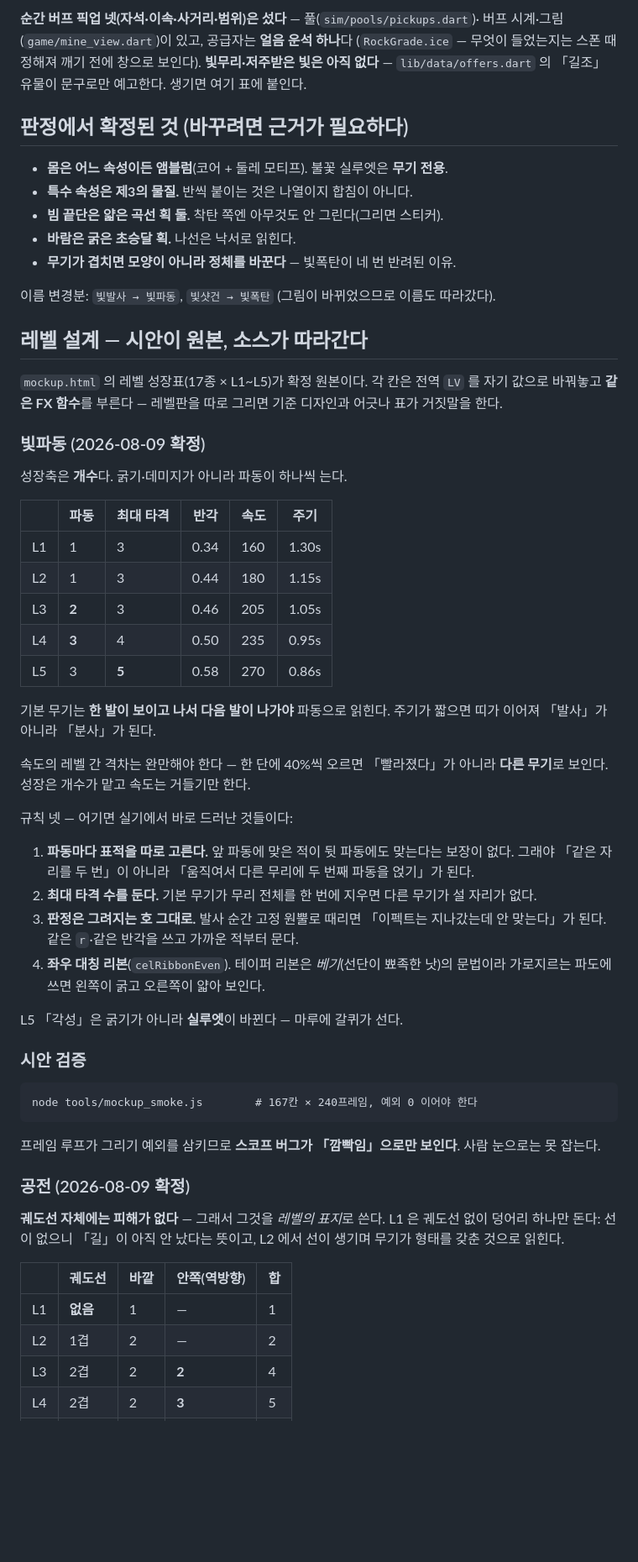
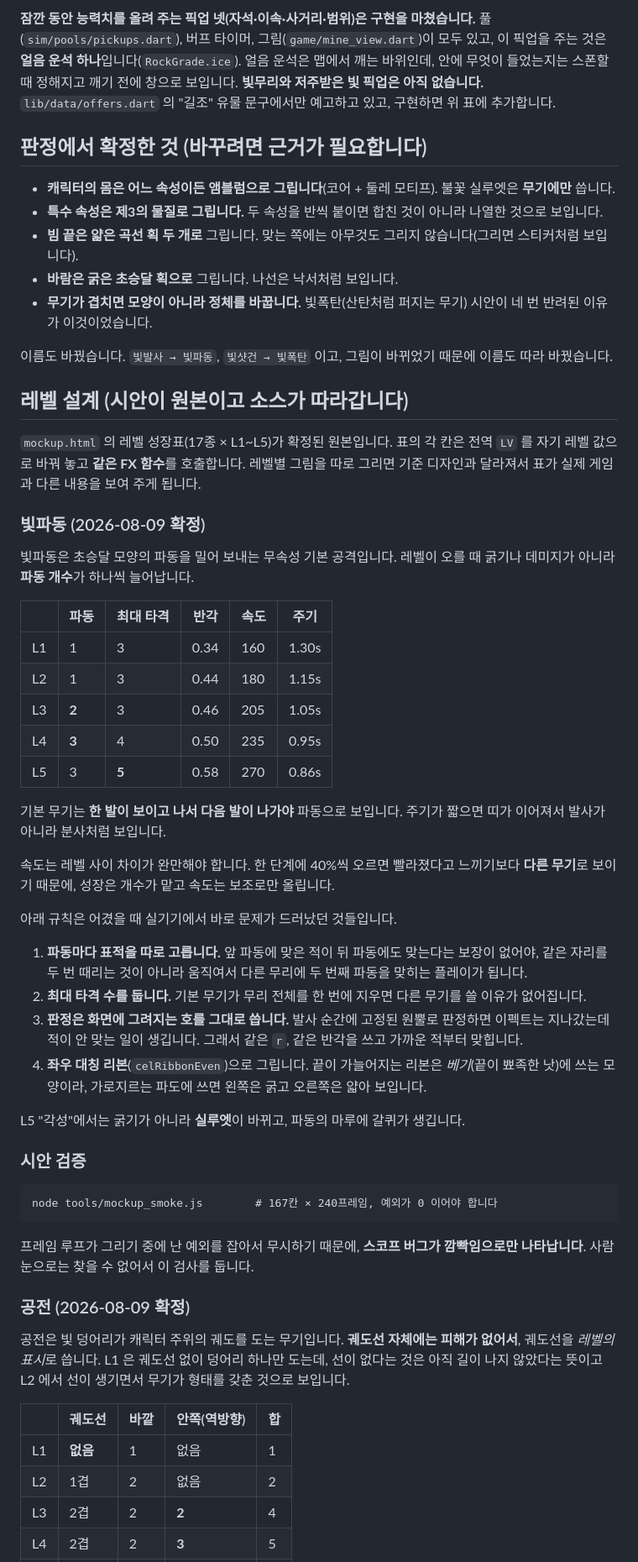
Before and after one commit to storkspear/docs-lightsurvival, a Markdown page: README.md, the part around one of its changes. Shown at 84% size. Drawn GitHub-style; blank space fills up the shorter version.

````diff
--- a/README.md
+++ b/README.md
@@ -86,29 +66,23 @@ B `.065 / 1.0% / 0.003%` · C `.051 / 0.2% / 0.008%`.
 
-**순간 버프 픽업 넷(자석·이속·사거리·범위)은 섰다** — 풀(`sim/pools/pickups.dart`)·
-버프 시계·그림(`game/mine_view.dart`)이 있고, 공급자는 **얼음 운석 하나**다
-(`RockGrade.ice` — 무엇이 들었는지는 스폰 때 정해져 깨기 전에 창으로 보인다).
-**빛무리·저주받은 빛은 아직 없다** — `lib/data/offers.dart` 의 「길조」 유물이
-문구로만 예고한다. 생기면 여기 표에 붙인다.
+**잠깐 동안 능력치를 올려 주는 픽업 넷(자석·이속·사거리·범위)은 구현을 마쳤습니다.** 풀(`sim/pools/pickups.dart`), 버프 타이머, 그림(`game/mine_view.dart`)이 모두 있고, 이 픽업을 주는 것은 **얼음 운석 하나**입니다(`RockGrade.ice`). 얼음 운석은 맵에서 깨는 바위인데, 안에 무엇이 들었는지는 스폰할 때 정해지고 깨기 전에 창으로 보입니다. **빛무리와 저주받은 빛 픽업은 아직 없습니다.** `lib/data/offers.dart` 의 "길조" 유물 문구에서만 예고하고 있고, 구현하면 위 표에 추가합니다.
 
-## 판정에서 확정된 것 (바꾸려면 근거가 필요하다)
+## 판정에서 확정한 것 (바꾸려면 근거가 필요합니다)
 
-- **몸은 어느 속성이든 앰블럼**(코어 + 둘레 모티프). 불꽃 실루엣은 **무기 전용**.
-- **특수 속성은 제3의 물질.** 반씩 붙이는 것은 나열이지 합침이 아니다.
-- **빔 끝단은 얇은 곡선 획 둘.** 착탄 쪽엔 아무것도 안 그린다(그리면 스티커).
-- **바람은 굵은 초승달 획.** 나선은 낙서로 읽힌다.
-- **무기가 겹치면 모양이 아니라 정체를 바꾼다** — 빛폭탄이 네 번 반려된 이유.
+- **캐릭터의 몸은 어느 속성이든 앰블럼으로 그립니다**(코어 + 둘레 모티프). 불꽃 실루엣은 **무기에만** 씁니다.
+- **특수 속성은 제3의 물질로 그립니다.** 두 속성을 반씩 붙이면 합친 것이 아니라 나열한 것으로 보입니다.
+- **빔 끝은 얇은 곡선 획 두 개로** 그립니다. 맞는 쪽에는 아무것도 그리지 않습니다(그리면 스티커처럼 보입니다).
+- **바람은 굵은 초승달 획으로** 그립니다. 나선은 낙서처럼 보입니다.
+- **무기가 겹치면 모양이 아니라 정체를 바꿉니다.** 빛폭탄(산탄처럼 퍼지는 무기) 시안이 네 번 반려된 이유가 이것이었습니다.
 
-이름 변경분: `빛발사 → 빛파동`, `빛샷건 → 빛폭탄` (그림이 바뀌었으므로 이름도 따라갔다).
+이름도 바꿨습니다. `빛발사 → 빛파동`, `빛샷건 → 빛폭탄` 이고, 그림이 바뀌었기 때문에 이름도 따라 바꿨습니다.
 
-## 레벨 설계 — 시안이 원본, 소스가 따라간다
+## 레벨 설계 (시안이 원본이고 소스가 따라갑니다)
 
-`mockup.html` 의 레벨 성장표(17종 × L1~L5)가 확정 원본이다. 각 칸은 전역 `LV` 를
-자기 값으로 바꿔놓고 **같은 FX 함수**를 부른다 — 레벨판을 따로 그리면 기준
-디자인과 어긋나 표가 거짓말을 한다.
+`mockup.html` 의 레벨 성장표(17종 × L1~L5)가 확정된 원본입니다. 표의 각 칸은 전역 `LV` 를 자기 레벨 값으로 바꿔 놓고 **같은 FX 함수**를 호출합니다. 레벨별 그림을 따로 그리면 기준 디자인과 달라져서 표가 실제 게임과 다른 내용을 보여 주게 됩니다.
 
 ### 빛파동 (2026-08-09 확정)
 
-성장축은 **개수**다. 굵기·데미지가 아니라 파동이 하나씩 는다.
+빛파동은 초승달 모양의 파동을 밀어 보내는 무속성 기본 공격입니다. 레벨이 오를 때 굵기나 데미지가 아니라 **파동 개수**가 하나씩 늘어납니다.
 
 | | 파동 | 최대 타격 | 반각 | 속도 | 주기 |
 |---|---|---|---|---|---|
@@ -118,45 +92,35 @@ B `.065 / 1.0% / 0.003%` · C `.051 / 0.2% / 0.008%`.
 | L4 | **3** | 4 | 0.50 | 235 | 0.95s |
 | L5 | 3 | **5** | 0.58 | 270 | 0.86s |
 
-기본 무기는 **한 발이 보이고 나서 다음 발이 나가야** 파동으로 읽힌다. 주기가
-짧으면 띠가 이어져 「발사」가 아니라 「분사」가 된다.
+기본 무기는 **한 발이 보이고 나서 다음 발이 나가야** 파동으로 보입니다. 주기가 짧으면 띠가 이어져서 발사가 아니라 분사처럼 보입니다.
 
-속도의 레벨 간 격차는 완만해야 한다 — 한 단에 40%씩 오르면 「빨라졌다」가
-아니라 **다른 무기**로 보인다. 성장은 개수가 맡고 속도는 거들기만 한다.
+속도는 레벨 사이 차이가 완만해야 합니다. 한 단계에 40%씩 오르면 빨라졌다고 느끼기보다 **다른 무기**로 보이기 때문에, 성장은 개수가 맡고 속도는 보조로만 올립니다.
 
-규칙 넷 — 어기면 실기에서 바로 드러난 것들이다:
+아래 규칙은 어겼을 때 실기기에서 바로 문제가 드러났던 것들입니다.
 
-1. **파동마다 표적을 따로 고른다.** 앞 파동에 맞은 적이 뒷 파동에도 맞는다는
-   보장이 없다. 그래야 「같은 자리를 두 번」이 아니라 「움직여서 다른 무리에
-   두 번째 파동을 얹기」가 된다.
-2. **최대 타격 수를 둔다.** 기본 무기가 무리 전체를 한 번에 지우면 다른 무기가
-   설 자리가 없다.
-3. **판정은 그려지는 호 그대로.** 발사 순간 고정 원뿔로 때리면 「이펙트는
-   지나갔는데 안 맞는다」가 된다. 같은 `r`·같은 반각을 쓰고 가까운 적부터 문다.
-4. **좌우 대칭 리본**(`celRibbonEven`). 테이퍼 리본은 *베기*(선단이 뾰족한 낫)의
-   문법이라 가로지르는 파도에 쓰면 왼쪽이 굵고 오른쪽이 얇아 보인다.
+1. **파동마다 표적을 따로 고릅니다.** 앞 파동에 맞은 적이 뒤 파동에도 맞는다는 보장이 없어야, 같은 자리를 두 번 때리는 것이 아니라 움직여서 다른 무리에 두 번째 파동을 맞히는 플레이가 됩니다.
+2. **최대 타격 수를 둡니다.** 기본 무기가 무리 전체를 한 번에 지우면 다른 무기를 쓸 이유가 없어집니다.
+3. **판정은 화면에 그려지는 호를 그대로 씁니다.** 발사 순간에 고정된 원뿔로 판정하면 이펙트는 지나갔는데 적이 안 맞는 일이 생깁니다. 그래서 같은 `r`, 같은 반각을 쓰고 가까운 적부터 맞힙니다.
+4. **좌우 대칭 리본**(`celRibbonEven`)으로 그립니다. 끝이 가늘어지는 리본은 *베기*(끝이 뾰족한 낫)에 쓰는 모양이라, 가로지르는 파도에 쓰면 왼쪽은 굵고 오른쪽은 얇아 보입니다.
 
-L5 「각성」은 굵기가 아니라 **실루엣**이 바뀐다 — 마루에 갈퀴가 선다.
+L5 "각성"에서는 굵기가 아니라 **실루엣**이 바뀌고, 파동의 마루에 갈퀴가 생깁니다.
 
 ### 시안 검증
 
 ```
-node tools/mockup_smoke.js        # 167칸 × 240프레임, 예외 0 이어야 한다
+node tools/mockup_smoke.js        # 167칸 × 240프레임, 예외가 0 이어야 합니다
 ```
 
-프레임 루프가 그리기 예외를 삼키므로 **스코프 버그가 「깜빡임」으로만 보인다**.
-사람 눈으로는 못 잡는다.
+프레임 루프가 그리기 중에 난 예외를 잡아서 무시하기 때문에, **스코프 버그가 깜빡임으로만 나타납니다**. 사람 눈으로는 찾을 수 없어서 이 검사를 둡니다.
 
 ### 공전 (2026-08-09 확정)
 
-**궤도선 자체에는 피해가 없다** — 그래서 그것을 *레벨의 표지*로 쓴다. L1 은
-궤도선 없이 덩어리 하나만 돈다: 선이 없으니 「길」이 아직 안 났다는 뜻이고,
-L2 에서 선이 생기며 무기가 형태를 갖춘 것으로 읽힌다.
+공전은 빛 덩어리가 캐릭터 주위의 궤도를 도는 무기입니다. **궤도선 자체에는 피해가 없어서**, 궤도선을 *레벨의 표시*로 씁니다. L1 은 궤도선 없이 덩어리 하나만 도는데, 선이 없다는 것은 아직 길이 나지 않았다는 뜻이고 L2 에서 선이 생기면서 무기가 형태를 갖춘 것으로 보입니다.
 
 | | 궤도선 | 바깥 | 안쪽(역방향) | 합 |
 |---|---|---|---|---|
-| L1 | **없음** | 1 | — | 1 |
-| L2 | 1겹 | 2 | — | 2 |
+| L1 | **없음** | 1 | 없음 | 1 |
+| L2 | 1겹 | 2 | 없음 | 2 |
 | L3 | 2겹 | 2 | **2** | 4 |
 | L4 | 2겹 | 2 | **3** | 5 |
 | L5 | 2겹 | **4** | 3 | **7** |
````
Also changed, not shown: other parts of README.md (+93 -182 lines).
